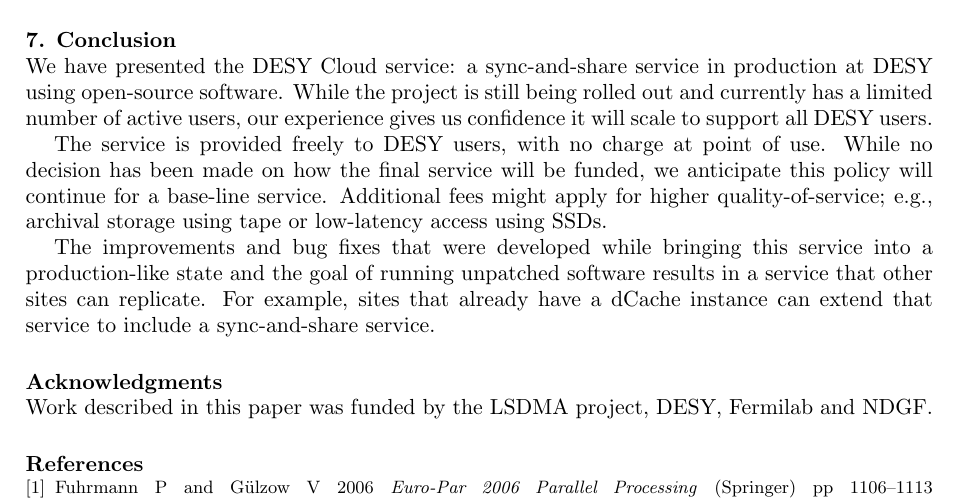
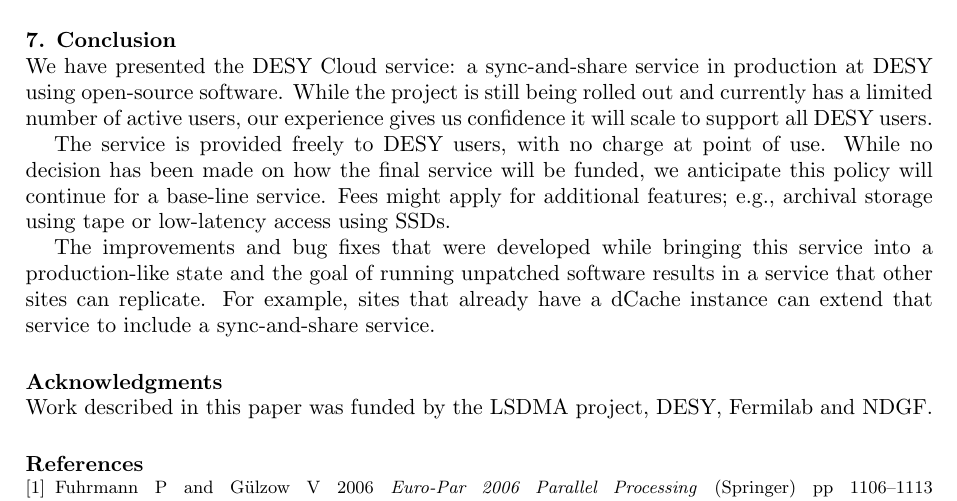
Before and after one commit to paulmillar/CHEP-2015, a LaTeX document (dCache-cloud-CHEP2015.tex): part of page 5 of 5, cut so that both start at the same text. Compiled offline with pdfLaTeX.

Commit message:
Reword phrase in conclusion

```diff
--- a/dCache-cloud-CHEP2015.tex
+++ b/dCache-cloud-CHEP2015.tex
@@ -335,8 +335,8 @@
 The service is provided freely to DESY users, with no charge at point
 of use.  While no decision has been made on how the final service will
 be funded, we anticipate this policy will continue for a base-line
-service.  Additional fees might apply for higher quality-of-service;
-e.g., archival storage using tape or low-latency access using SSDs.
+service.  Fees might apply for additional features; e.g., archival
+storage using tape or low-latency access using SSDs.
 
 The improvements and bug fixes that were developed while bringing this
 service into a production-like state and the goal of running unpatched
```
